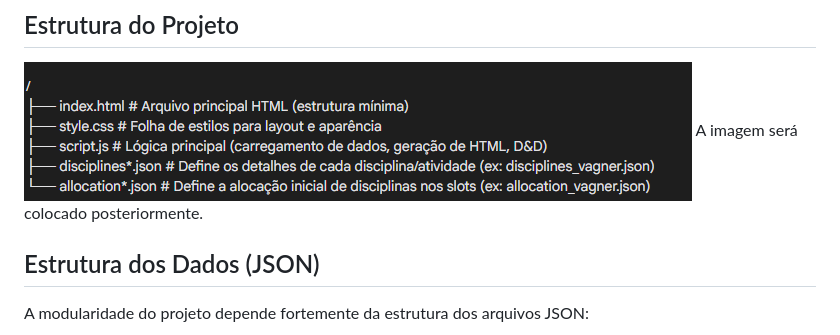
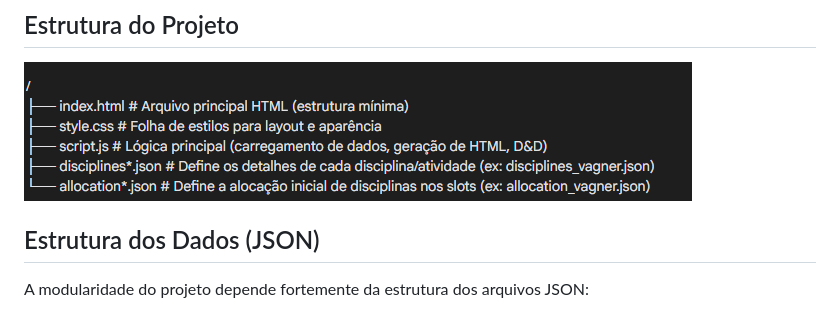
Before and after one commit to vagnersantosifpr/horario_prof_vagner, a Markdown page: README.md, the part around the change. Drawn GitHub-style.

```diff
--- a/README.md
+++ b/README.md
@@ -36,7 +36,7 @@ A principal característica técnica é a separação clara entre a estrutura da
 
 ## Estrutura do Projeto
 <img src="https://raw.githubusercontent.com/vagnersantosifpr/horario_prof_vagner/main/estrutura%20do%20projeto.png" alt="Estrutura do projeto">
-A imagem será colocado posteriormente.
+
 
 
 
```
